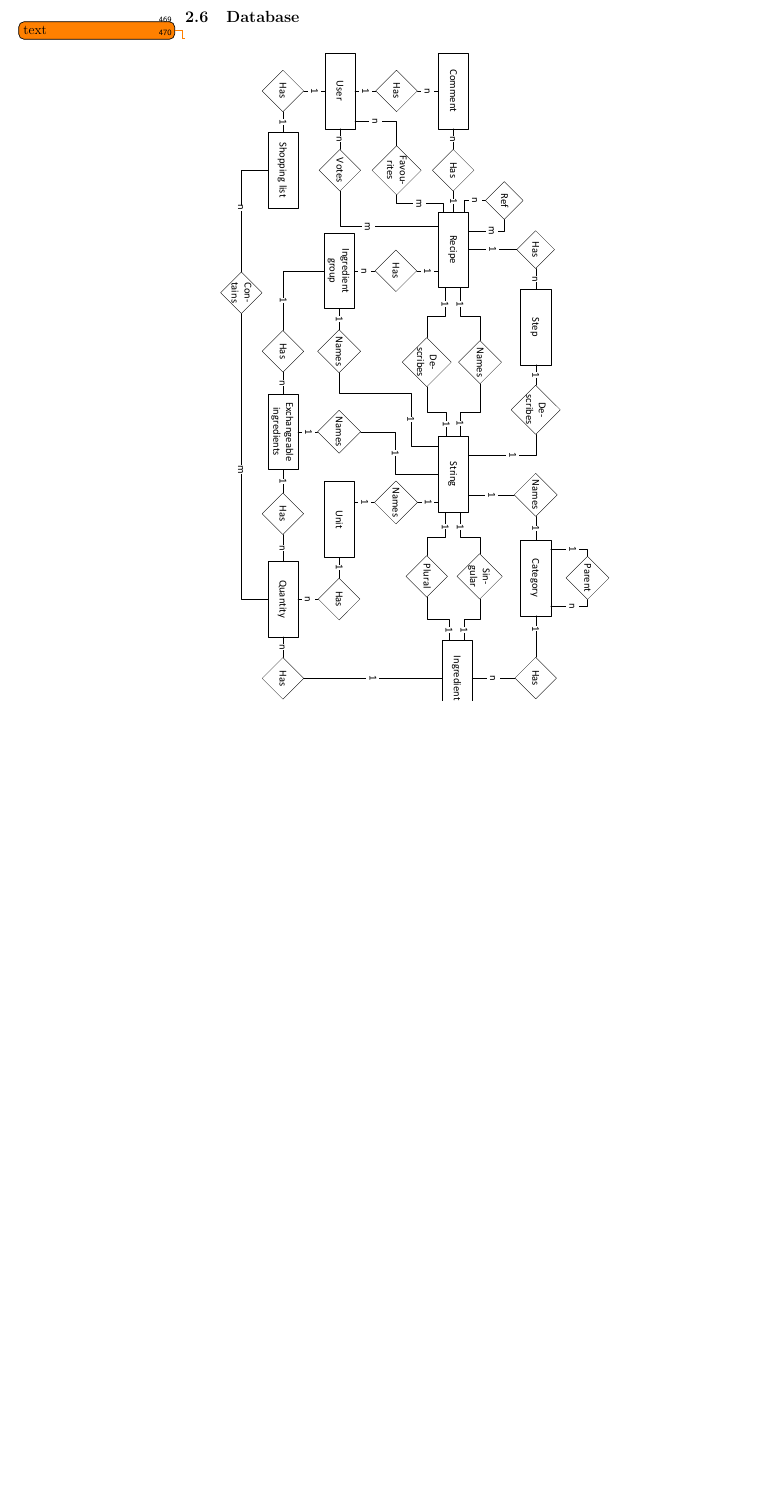
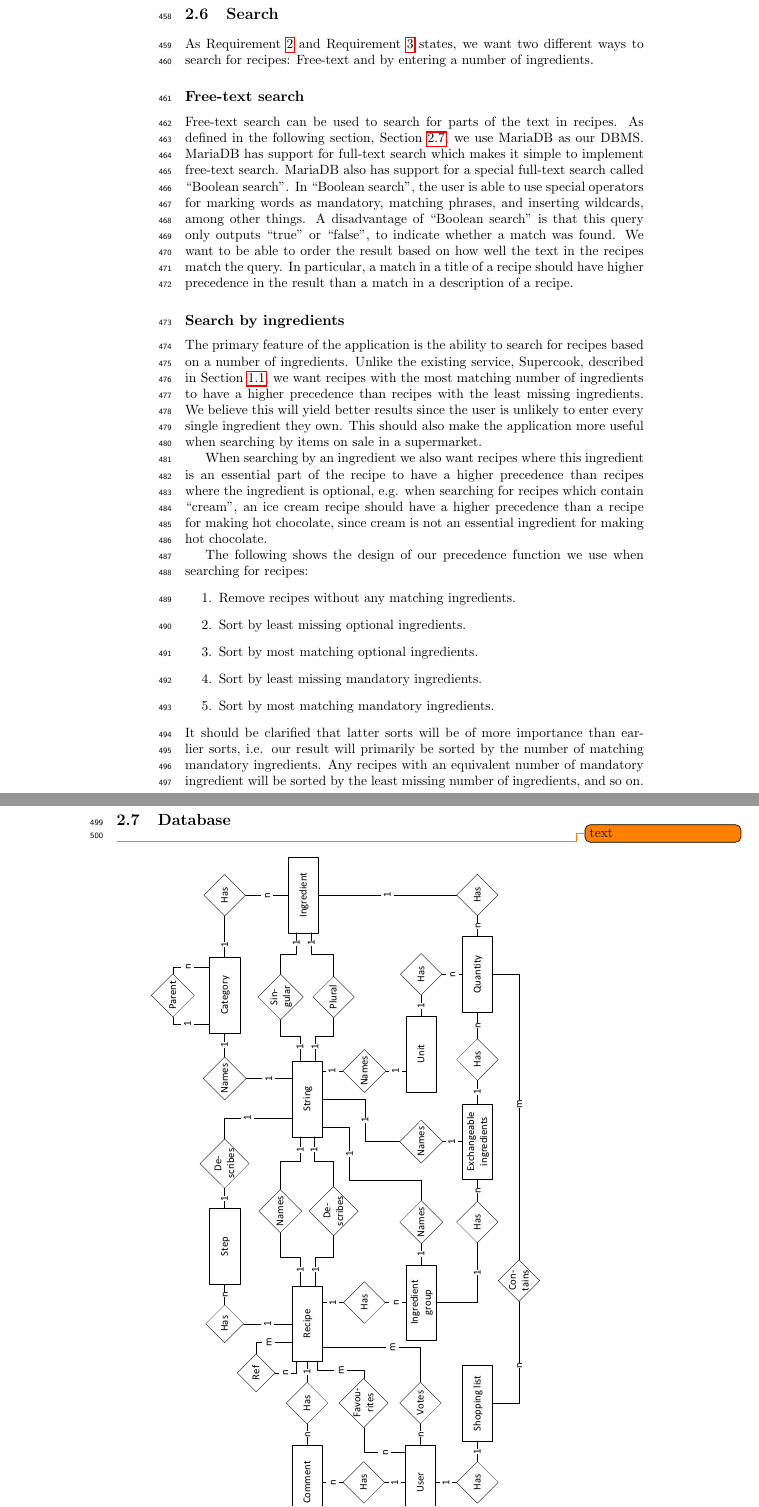
Before and after one commit to figa12/food-report, a LaTeX thesis (master.tex, which reads tex/design_search.tex): part of page 30 of 61 before the commit and two parts of pages 30 and 31 of 61 after it, the two joined at a grey line, cut at the place of the change, the shorter picture padded with empty space. Compiled offline with pdfLaTeX.

Commit message:
search design

```diff
--- /dev/null
+++ b/tex/design_search.tex
@@ -0,0 +1,21 @@
+\section{Search}\label{sec:design_search}
+
+As Requirement \ref{req:ingredientsearch} and Requirement \ref{req:recipesearch} states, we want two different ways to search for recipes: Free-text and by entering a number of ingredients.
+
+\subsection*{Free-text search}
+Free-text search can be used to search for parts of the text in recipes. As defined in the following section, \secref{sec:design_database}, we use MariaDB as our DBMS. MariaDB has support for full-text search which makes it simple to implement free-text search. MariaDB also has support for a special full-text search called ``Boolean search''. In ``Boolean search'', the user is able to use special operators for marking words as mandatory, matching phrases, and inserting wildcards, among other things. A disadvantage of ``Boolean search'' is that this query only outputs ``true'' or ``false'', to indicate whether a match was found. We want to be able to order the result based on how well the text in the recipes match the query. In particular, a match in a title of a recipe should have higher precedence in the result than a match in a description of a recipe.
+
+\subsection*{Search by ingredients}
+The primary feature of the application is the ability to search for recipes based on a number of ingredients. Unlike the existing service, Supercook, described in \secref{sec:exist}, we want recipes with the most matching number of ingredients to have a higher precedence than recipes with the least missing ingredients. We believe this will yield better results since the user is unlikely to enter every single ingredient they own. This should also make the application more useful when searching by items on sale in a supermarket.
+
+ When searching by an ingredient we also want recipes where this ingredient is an essential part of the recipe to have a higher precedence than recipes where the ingredient is optional, e.g. when searching for recipes which contain ``cream'', an ice cream recipe should have a higher precedence than a recipe for making hot chocolate, since cream is not an essential ingredient for making hot chocolate.
+
+ The following shows the design of our precedence function we use when searching for recipes:
+\begin{enumerate}
+	\item Remove recipes without any matching ingredients.
+	\item Sort by least missing optional ingredients.
+	\item Sort by most matching optional ingredients.
+	\item Sort by least missing mandatory ingredients.
+	\item Sort by most matching mandatory ingredients.
+\end{enumerate}
+It should be clarified that latter sorts will be of more importance than earlier sorts, i.e. our result will primarily be sorted by the number of matching mandatory ingredients. Any recipes with an equivalent number of mandatory ingredient will be sorted by the least missing number of ingredients, and so on.
```
Also changed, not shown: master.tex (+1 -0 lines), tex/database.tex (+1 -1 lines), tex/existing_solutions.tex (+1 -5 lines).
